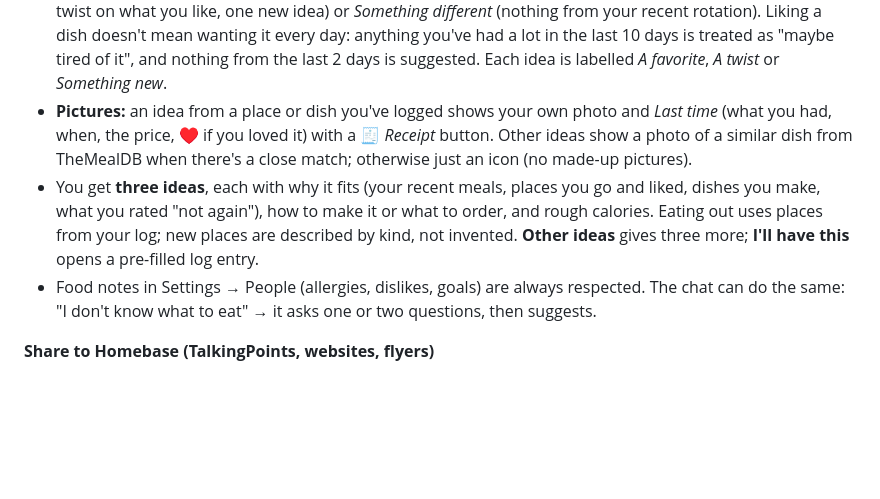
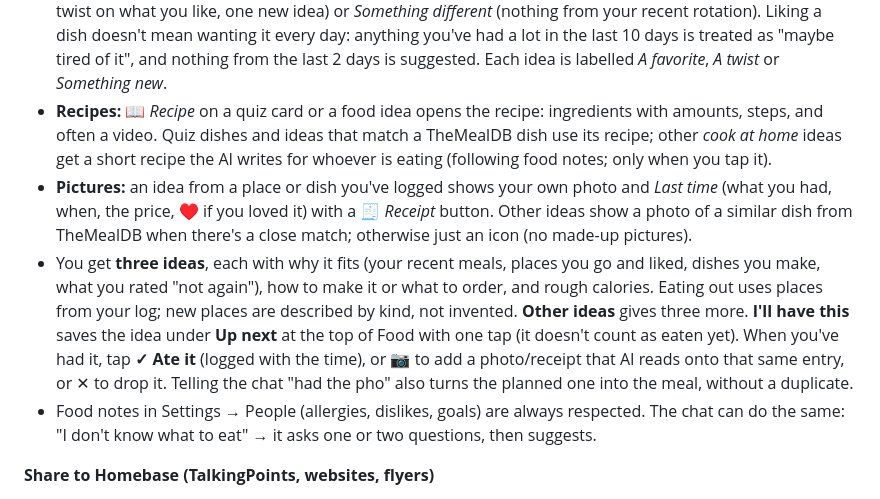
Before and after one commit to Shelly-Lu/homebase, a Markdown page: README.md, the part around the change. Rendered like a GitHub page; blank space fills up the shorter version.

```diff
--- a/README.md
+++ b/README.md
@@ -149,8 +149,9 @@ Tell the chat ("Kid's dentist Oct 20 at 3pm") and it adds a Google Calendar even
 **Guess what I want to eat**
 - Food → **Guess what I want to eat**. Quick questions: who's eating, **where** (cook at home, eat out, takeout, surprise me), which meal, how much effort (for home), and anything going on: losing weight, craving sweet or savory, something light, comfort food, high protein, on my period, low energy, something new, quick & easy, budget, kid-friendly. Plus an optional note ("have chicken and rice").
 - **In the mood for:** *My usual* (go-to favourites), *Mix it up* (default: one favourite you haven't had lately, one twist on what you like, one new idea) or *Something different* (nothing from your recent rotation). Liking a dish doesn't mean wanting it every day: anything you've had a lot in the last 10 days is treated as "maybe tired of it", and nothing from the last 2 days is suggested. Each idea is labelled *A favorite*, *A twist* or *Something new*.
+- **Recipes:** 📖 *Recipe* on a quiz card or a food idea opens the recipe: ingredients with amounts, steps, and often a video. Quiz dishes and ideas that match a TheMealDB dish use its recipe; other *cook at home* ideas get a short recipe the AI writes for whoever is eating (following food notes; only when you tap it).
 - **Pictures:** an idea from a place or dish you've logged shows your own photo and *Last time* (what you had, when, the price, ♥ if you loved it) with a 🧾 *Receipt* button. Other ideas show a photo of a similar dish from TheMealDB when there's a close match; otherwise just an icon (no made-up pictures).
-- You get **three ideas**, each with why it fits (your recent meals, places you go and liked, dishes you make, what you rated "not again"), how to make it or what to order, and rough calories. Eating out uses places from your log; new places are described by kind, not invented. **Other ideas** gives three more; **I'll have this** opens a pre-filled log entry.
+- You get **three ideas**, each with why it fits (your recent meals, places you go and liked, dishes you make, what you rated "not again"), how to make it or what to order, and rough calories. Eating out uses places from your log; new places are described by kind, not invented. **Other ideas** gives three more. **I'll have this** saves the idea under **Up next** at the top of Food with one tap (it doesn't count as eaten yet). When you've had it, tap **✓ Ate it** (logged with the time), or **📷** to add a photo/receipt that AI reads onto that same entry, or ✕ to drop it. Telling the chat "had the pho" also turns the planned one into the meal, without a duplicate.
 - Food notes in Settings → People (allergies, dislikes, goals) are always respected. The chat can do the same: "I don't know what to eat" → it asks one or two questions, then suggests.
 
 **Share to Homebase (TalkingPoints, websites, flyers)**
```
